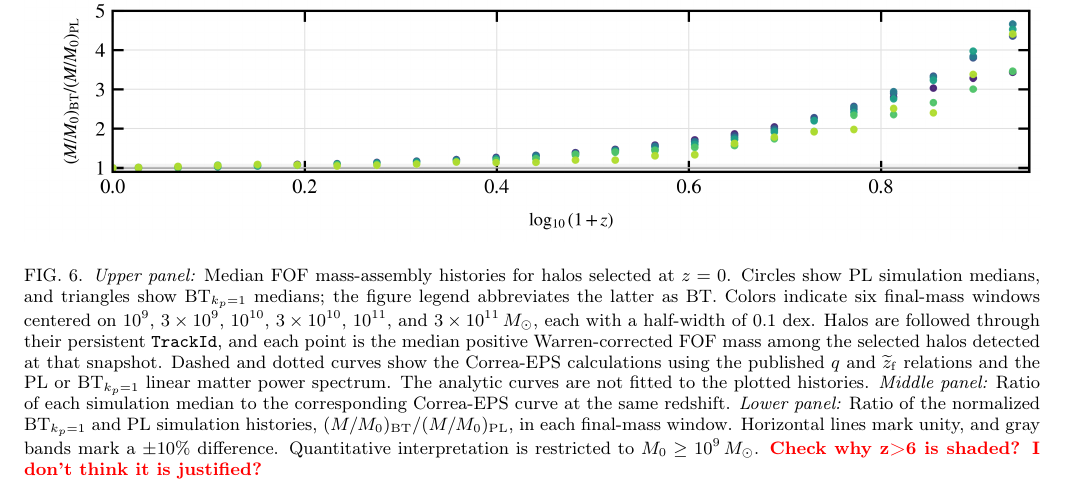
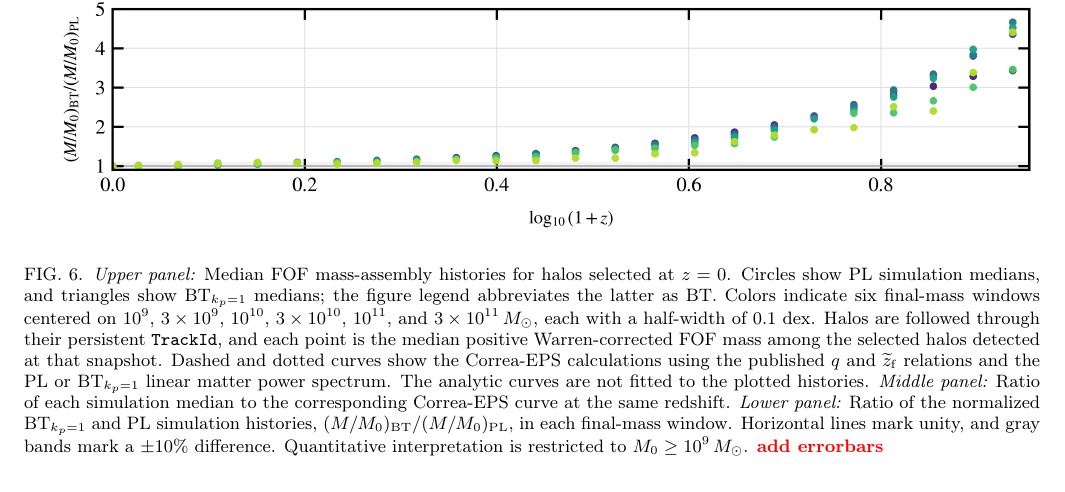
Before and after one commit to HainaHuang729/nonlinear-evolution-of-cosmological-structures-with-enhanced-primordial-power-spectrum, a LaTeX paper (main.tex): part of page 11 of 24, cut so that both start at the same text. Compiled offline with pdfLaTeX.

Commit message:
Updates from Overleaf

```diff
--- a/main.tex
+++ b/main.tex
@@ -428,7 +428,7 @@ q&=4.137\,\widetilde z_{\rm f}^{-0.9476}.
 \begin{figure*}[t]
     \centering
     \includegraphics[width=\textwidth]{mass-assembly-history-correa.png}
-    \caption{\currentrevisionblue{{\it Upper panel:} Median FOF mass-assembly histories for halos selected at \(z=0\). Circles show PL simulation medians, and triangles show \BTKPone{} medians; the figure legend abbreviates the latter as BT. Colors indicate six final-mass windows centered on \(10^9\), \(3\times10^9\), \(10^{10}\), \(3\times10^{10}\), \(10^{11}\), and \(3\times10^{11}\,M_\odot\), each with a half-width of 0.1 dex. Halos are followed through their persistent \texttt{TrackId}, and each point is the median positive Warren-corrected FOF mass among the selected halos detected at that snapshot. Dashed and dotted curves show the Correa-EPS calculations using the published \(q\) and \(\widetilde z_{\rm f}\) relations and the PL or \BTKPone{} linear matter power spectrum. The analytic curves are not fitted to the plotted histories. {\it Middle panel:} Ratio of each simulation median to the corresponding Correa-EPS curve at the same redshift. {\it Lower panel:} Ratio of the normalized \BTKPone{} and PL simulation histories, \((M/M_0)_{\rm BT}/(M/M_0)_{\rm PL}\), in each final-mass window. Horizontal lines mark unity, and gray bands mark a \(\pm10\%\) difference. Quantitative interpretation is restricted to \(M_0\ge10^9\,M_\odot\).} \Tk{Check why z>6 is shaded? I don't think it is justified?}}
+    \caption{\currentrevisionblue{{\it Upper panel:} Median FOF mass-assembly histories for halos selected at \(z=0\). Circles show PL simulation medians, and triangles show \BTKPone{} medians; the figure legend abbreviates the latter as BT. Colors indicate six final-mass windows centered on \(10^9\), \(3\times10^9\), \(10^{10}\), \(3\times10^{10}\), \(10^{11}\), and \(3\times10^{11}\,M_\odot\), each with a half-width of 0.1 dex. Halos are followed through their persistent \texttt{TrackId}, and each point is the median positive Warren-corrected FOF mass among the selected halos detected at that snapshot. Dashed and dotted curves show the Correa-EPS calculations using the published \(q\) and \(\widetilde z_{\rm f}\) relations and the PL or \BTKPone{} linear matter power spectrum. The analytic curves are not fitted to the plotted histories. {\it Middle panel:} Ratio of each simulation median to the corresponding Correa-EPS curve at the same redshift. {\it Lower panel:} Ratio of the normalized \BTKPone{} and PL simulation histories, \((M/M_0)_{\rm BT}/(M/M_0)_{\rm PL}\), in each final-mass window. Horizontal lines mark unity, and gray bands mark a \(\pm10\%\) difference. Quantitative interpretation is restricted to \(M_0\ge10^9\,M_\odot\).} \Tk{add errorbars}}
     \label{fig:mass_assembly_history_correa}
 \end{figure*}
 
```
